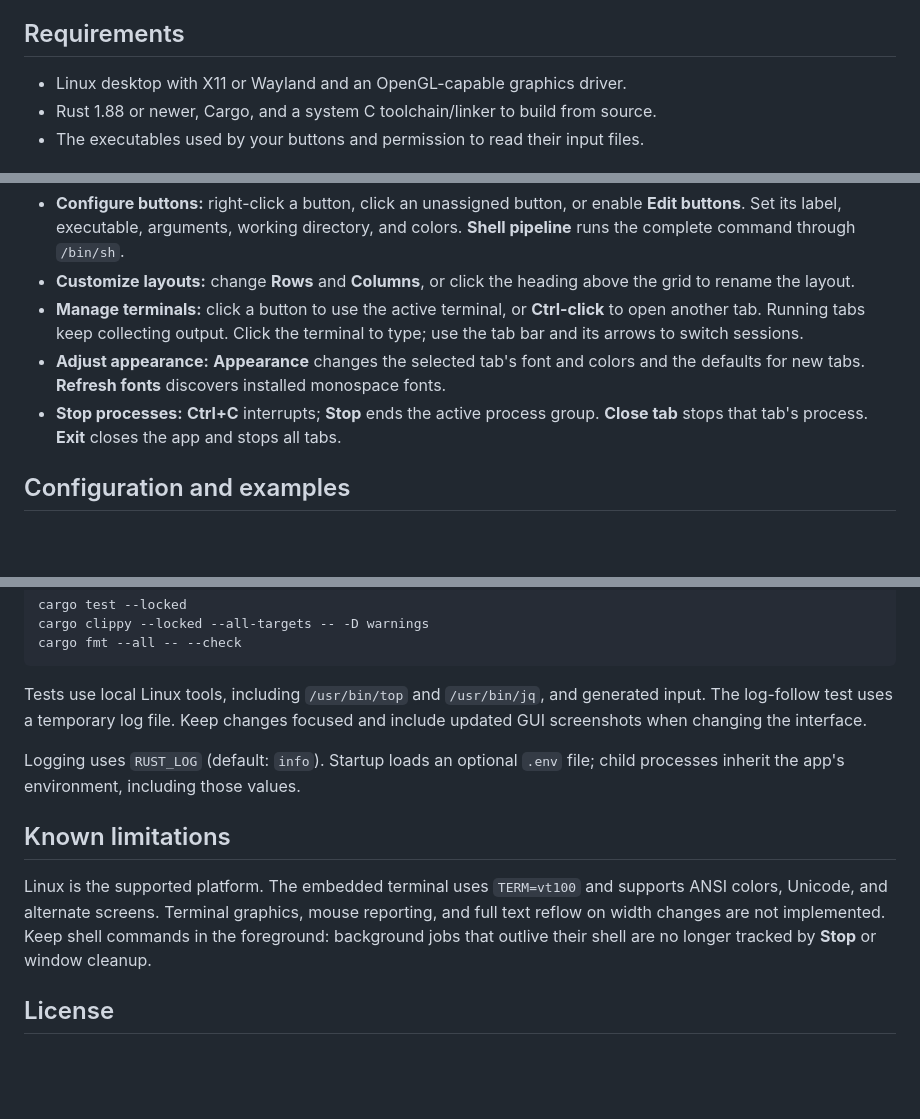
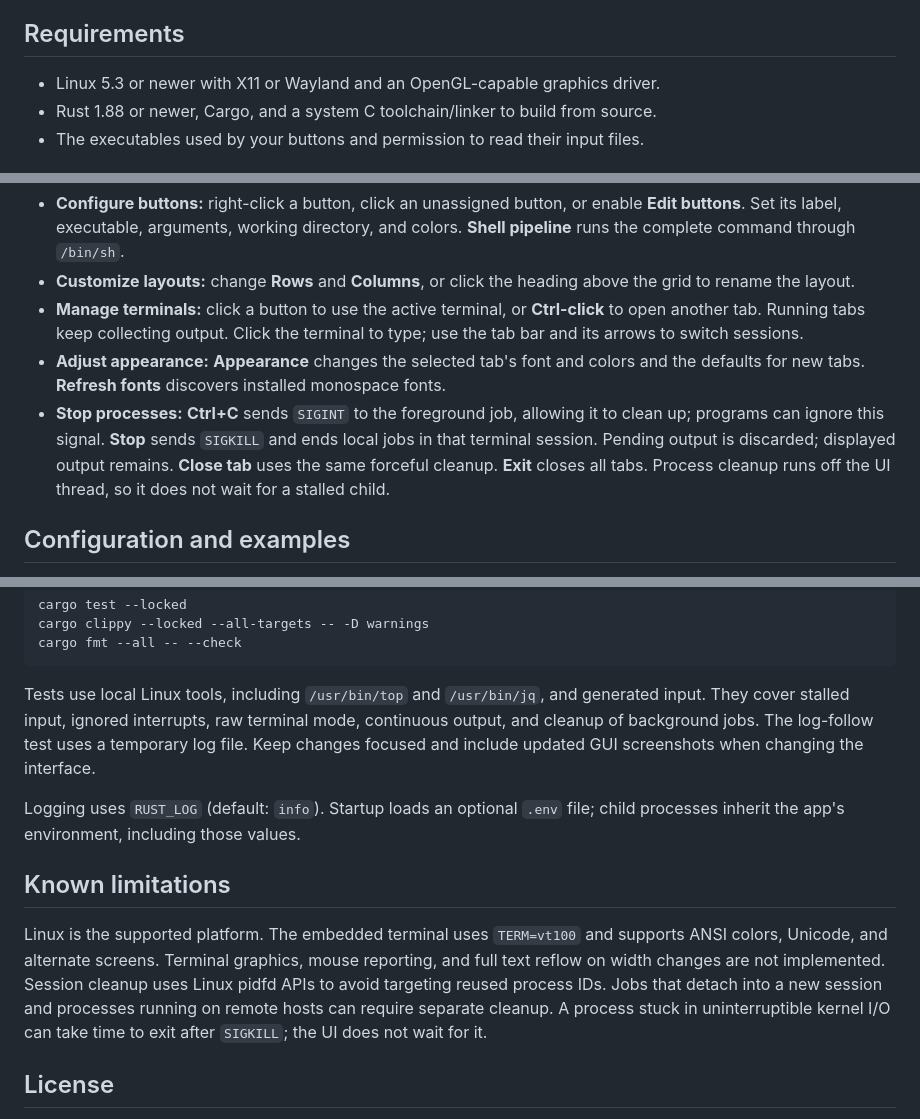
Before and after one commit to cdbierl/rs-button-builder, a Markdown page: README.md, 3 parts joined by grey strips. Drawn GitHub-style; blank space fills up the shorter version.

Commit message:
process cleanup

````diff
--- a/README.md
+++ b/README.md
@@ -17,7 +17,7 @@ GUI preview with generated sample output.
 
 ## Requirements
 
-- Linux desktop with X11 or Wayland and an OpenGL-capable graphics driver.
+- Linux 5.3 or newer with X11 or Wayland and an OpenGL-capable graphics driver.
 - Rust 1.88 or newer, Cargo, and a system C toolchain/linker to build from source.
 - The executables used by your buttons and permission to read their input files.
 
@@ -78,8 +78,11 @@ layout file. Dependency versions are recorded in [Cargo.lock](Cargo.lock);
   type; use the tab bar and its arrows to switch sessions.
 - **Adjust appearance:** **Appearance** changes the selected tab's font and colors
   and the defaults for new tabs. **Refresh fonts** discovers installed monospace fonts.
-- **Stop processes:** **Ctrl+C** interrupts; **Stop** ends the active process group.
-  **Close tab** stops that tab's process. **Exit** closes the app and stops all tabs.
+- **Stop processes:** **Ctrl+C** sends `SIGINT` to the foreground job, allowing it
+  to clean up; programs can ignore this signal. **Stop** sends `SIGKILL` and ends
+  local jobs in that terminal session. Pending output is discarded; displayed output
+  remains. **Close tab** uses the same forceful cleanup. **Exit** closes all tabs.
+  Process cleanup runs off the UI thread, so it does not wait for a stalled child.
 
 ## Configuration and examples
 
@@ -125,7 +128,9 @@ cargo fmt --all -- --check
 ```
 
 Tests use local Linux tools, including `/usr/bin/top` and `/usr/bin/jq`, and generated
-input. The log-follow test uses a temporary log file. Keep changes focused and
+input. They cover stalled input, ignored interrupts, raw terminal mode, continuous
+output, and cleanup of background jobs. The log-follow test uses a temporary log file.
+Keep changes focused and
 include updated GUI screenshots when changing the interface.
 
 Logging uses `RUST_LOG` (default: `info`). Startup loads an optional `.env` file;
@@ -136,8 +141,10 @@ child processes inherit the app's environment, including those values.
 Linux is the supported platform. The embedded terminal uses `TERM=vt100` and
 supports ANSI colors, Unicode, and alternate screens. Terminal graphics, mouse
 reporting, and full text reflow on width changes are not implemented.
-Keep shell commands in the foreground: background jobs that outlive their shell
-are no longer tracked by **Stop** or window cleanup.
+Session cleanup uses Linux pidfd APIs to avoid targeting reused process IDs.
+Jobs that detach into a new session and processes running on remote hosts can
+require separate cleanup. A process stuck in uninterruptible kernel I/O can take
+time to exit after `SIGKILL`; the UI does not wait for it.
 
 ## License
 
````
Also changed, not shown: docs/images/button-builder.png, 4 other files.
